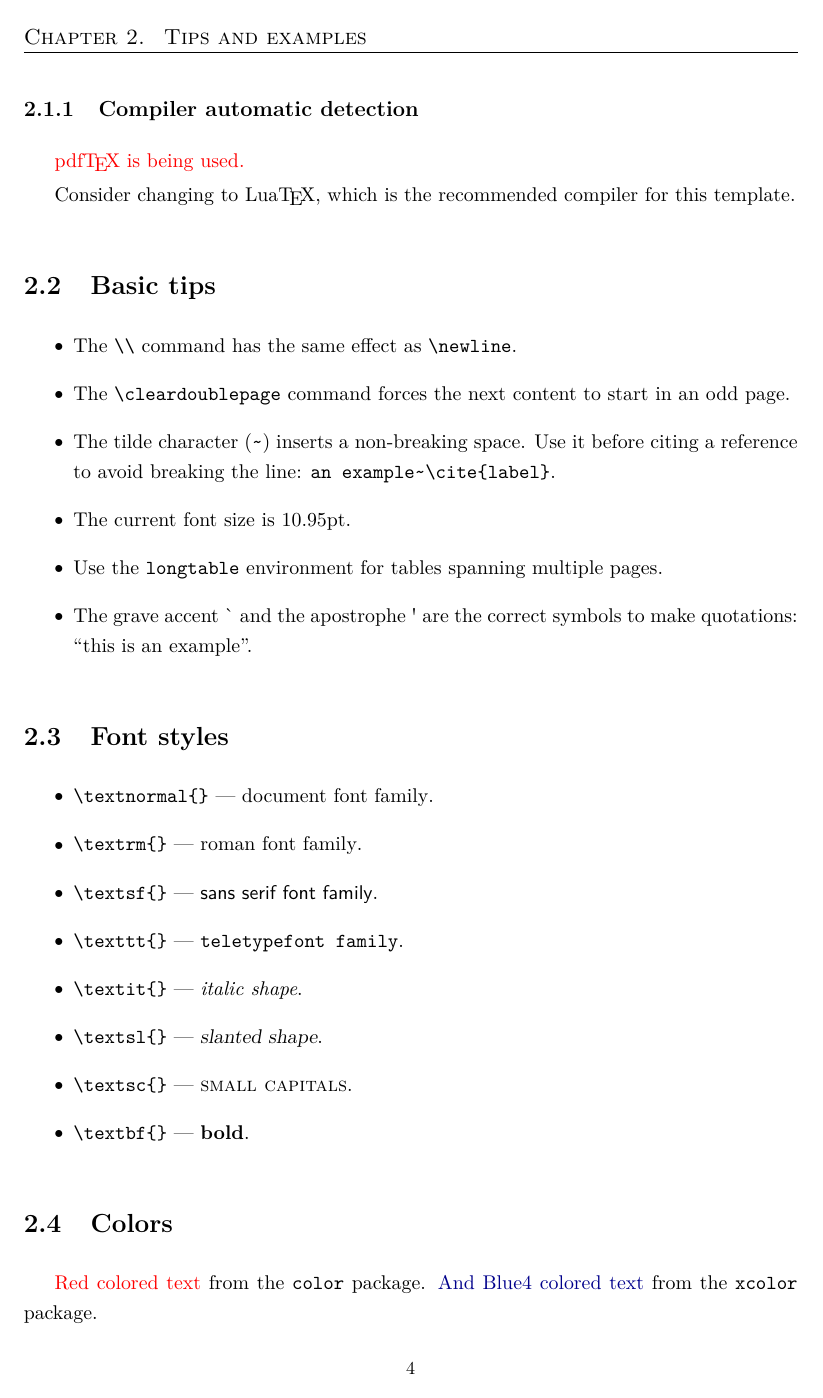
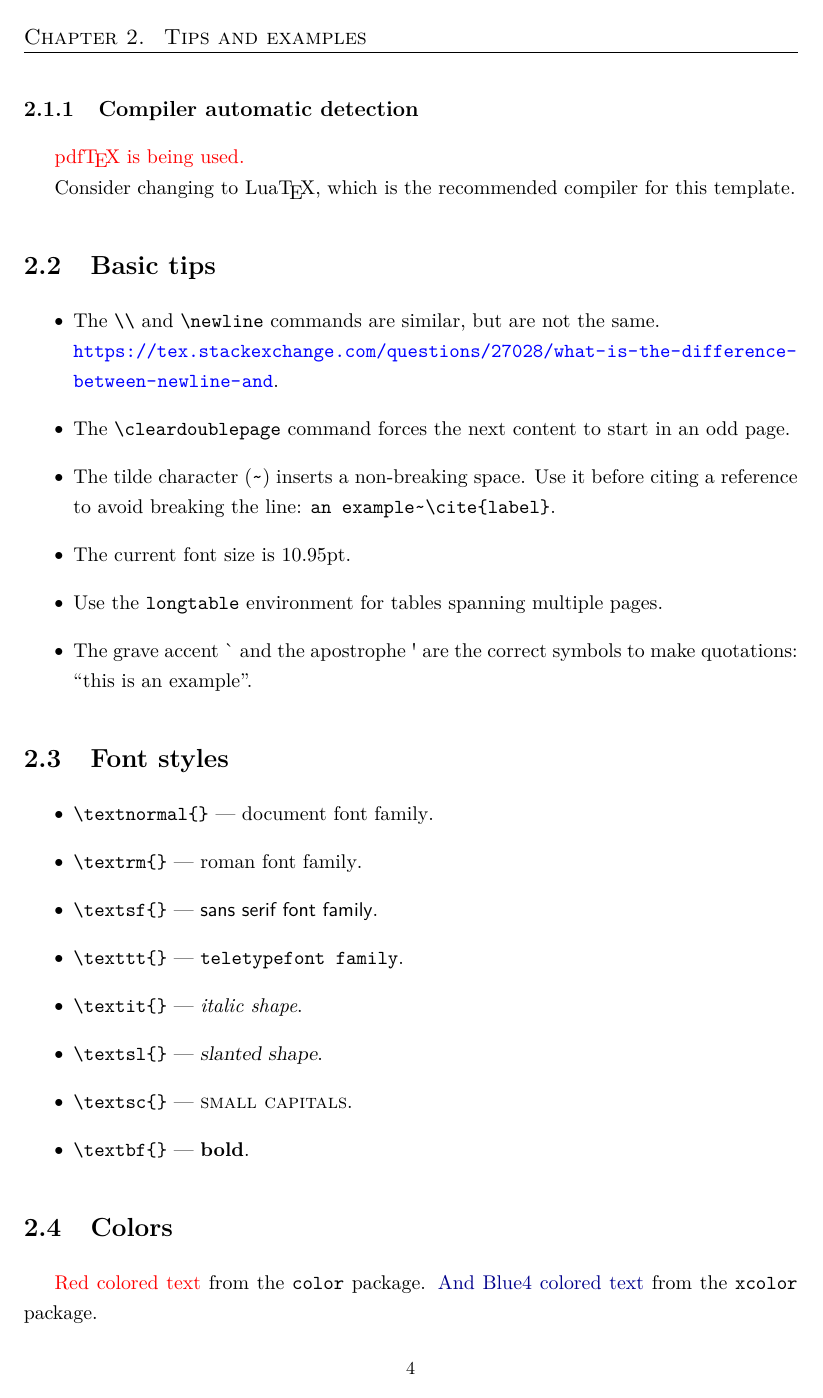
Before and after one commit to ruiantunes/ua-thesis-template, a LaTeX thesis (main.tex, which reads tex/contents/c2.tex, uathesis.sty): page 24 of 42. Compiled offline with pdfLaTeX.

```diff
--- a/tex/contents/c2.tex
+++ b/tex/contents/c2.tex
@@ -57,7 +57,8 @@
 
 \begin{itemize}
 \item
-The \verb+\\+ command has the same effect as \verb+\newline+.
+The \verb+\\+ and \verb+\newline+ commands are similar, but are not the same.\\
+\url{https://tex.stackexchange.com/questions/27028/what-is-the-difference-between-newline-and}.
 \item
 The \verb+\cleardoublepage+ command forces the next content to start in an odd page.
 \item
--- a/uathesis.sty
+++ b/uathesis.sty
@@ -86,7 +90,7 @@
 %   - http://www.map.edu.pt
 %
 
-\ProvidesPackage{uathesis}[2022/03/09 v0.7.x UA thesis]
+\ProvidesPackage{uathesis}[2022/07/18 v0.7.x UA thesis]
 % \ProvidesPackage{uaThesis}[2012/05/20 v0.7 UA thesis]
 \usepackage{graphicx}
 \usepackage{color}
@@ -500,12 +504,12 @@
 \long\def\TEXT#1#2{%
   \noindent\hspace*{15mm}%
   \parbox[t]{52mm}{%
-    \raggedright\sloppy
-    \textsf{#1}%
+    \raggedright\sloppy%
+    \ua@font@size0\textsf{#1}%
   }%
   \hspace*{10mm}%
   \parbox[t]{120mm}{%
-    \textsf{#2}%
+    \ua@font@size0\textsf{#2}%
   }%
   \par\medskip%
 }
```
Also changed, not shown: CHANGELOG.txt, uathesis.sty (4 more changed lines).
